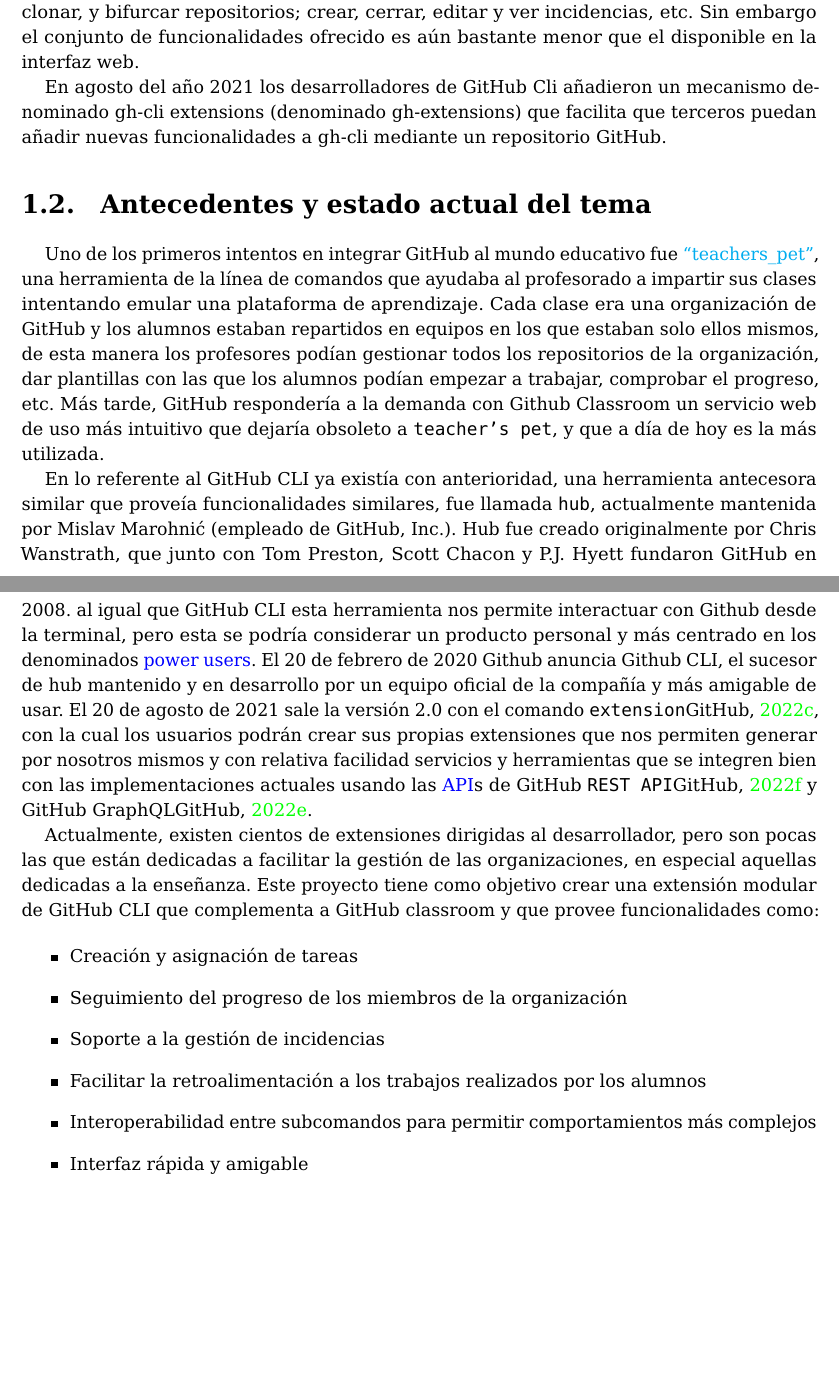
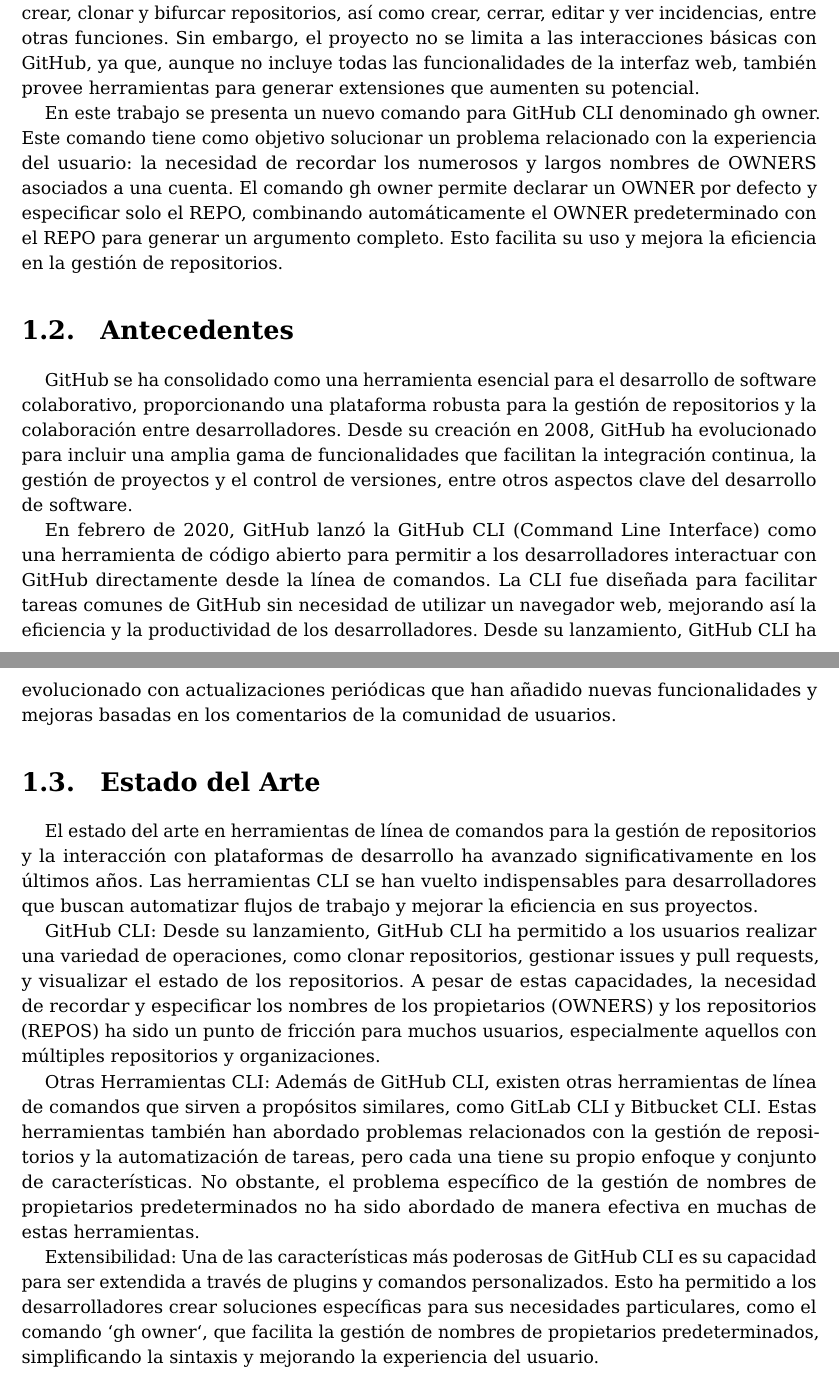
Before and after one commit to gh-cli-for-education/TFG-2324-diego-perez-garcia, a LaTeX document (memtfg.tex, which reads introduction.tex): two parts of pages 10 and 11 of 29, joined at a grey line, cut so that both start at the same text, the shorter picture padded with empty space. Compiled offline with pdfLaTeX.

Commit message:
Introduction

```diff
--- a/introduction.tex
+++ b/introduction.tex
@@ -5,22 +3,18 @@
 
-Hace solo dos años GitHub introdujo una herramienta denominada GitHub CLI (a veces referenciada como gh-cli o gh). Es una herramienta de código abierto para utilizar los servicios que provee GitHub, pero desde la línea de comandos.  Es posible ver, crear, clonar, y bifurcar repositorios; crear, cerrar, editar y ver incidencias, etc. Sin embargo el conjunto de funcionalidades  ofrecido es aún bastante menor que el disponible en la interfaz web.
+En este contexto, en febrero de 2020, se lanzó la GitHub CLI (Command Line Interface), también conocida como gh-cli o gh. Esta herramienta de código abierto permite interactuar con GitHub a través de la línea de comandos. Con GitHub CLI, es posible ver, crear, clonar y bifurcar repositorios, así como crear, cerrar, editar y ver incidencias, entre otras funciones. Sin embargo, el proyecto no se limita a las interacciones básicas con GitHub, ya que, aunque no incluye todas las funcionalidades de la interfaz web, también provee herramientas para generar extensiones que aumenten su potencial.
 
-En agosto del año 2021 los desarrolladores de GitHub Cli añadieron un mecanismo denominado gh-cli extensions (denominado gh-extensions) que facilita que terceros puedan añadir nuevas funcionalidades a gh-cli mediante un repositorio GitHub.
+En este trabajo se presenta un nuevo comando para GitHub CLI denominado gh owner. Este comando tiene como objetivo solucionar un problema relacionado con la experiencia del usuario: la necesidad de recordar los numerosos y largos nombres de OWNERS asociados a una cuenta. El comando gh owner permite declarar un OWNER por defecto y especificar solo el REPO, combinando automáticamente el OWNER predeterminado con el REPO para generar un argumento completo. Esto facilita su uso y mejora la eficiencia en la gestión de repositorios.
 
+\section{Antecedentes}
+GitHub se ha consolidado como una herramienta esencial para el desarrollo de software colaborativo, proporcionando una plataforma robusta para la gestión de repositorios y la colaboración entre desarrolladores. Desde su creación en 2008, GitHub ha evolucionado para incluir una amplia gama de funcionalidades que facilitan la integración continua, la gestión de proyectos y el control de versiones, entre otros aspectos clave del desarrollo de software.
 
-\section{Antecedentes y estado actual del tema}
-Uno de los primeros intentos en integrar GitHub al mundo educativo fue \href{https://github.com/education/teachers_pet}{“teachers\_pet”}, una herramienta de la línea de comandos que ayudaba al profesorado a impartir sus clases intentando emular una plataforma de aprendizaje. Cada clase era una organización de GitHub y los alumnos estaban repartidos en equipos en los que estaban solo ellos mismos, de esta manera los profesores podían gestionar todos los repositorios de la organización, dar plantillas con las que los alumnos podían empezar a trabajar, comprobar el progreso, etc.
- Más tarde, GitHub respondería a la demanda con Github Classroom  un servicio web de uso más intuitivo que dejaría obsoleto a \verb|teacher's pet|, y que a día de hoy es la más utilizada.
+En febrero de 2020, GitHub lanzó la GitHub CLI (Command Line Interface) como una herramienta de código abierto para permitir a los desarrolladores interactuar con GitHub directamente desde la línea de comandos. La CLI fue diseñada para facilitar tareas comunes de GitHub sin necesidad de utilizar un navegador web, mejorando así la eficiencia y la productividad de los desarrolladores. Desde su lanzamiento, GitHub CLI ha evolucionado con actualizaciones periódicas que han añadido nuevas funcionalidades y mejoras basadas en los comentarios de la comunidad de usuarios.
 
-En lo referente al GitHub CLI ya existía con anterioridad, una herramienta antecesora similar que proveía funcionalidades similares, fue  llamada \verb|hub|, actualmente mantenida por Mislav Marohnić (empleado de GitHub, Inc.). Hub fue creado originalmente por Chris Wanstrath, que junto con Tom Preston, Scott Chacon y P.J. Hyett fundaron GitHub en 2008. al igual que GitHub CLI esta herramienta nos permite interactuar con Github desde la terminal, pero esta se podría considerar un producto personal y más centrado en los denominados \gls{power users}. El 20 de febrero de 2020 Github anuncia Github CLI, el sucesor de hub mantenido y en desarrollo por un equipo oficial de la compañía y más amigable de usar. El 20 de agosto de 2021 sale la versión 2.0 con el comando \verb|extension|\cite{gh-extension}, con la cual los usuarios podrán crear sus propias extensiones que nos permiten generar por nosotros mismos y con relativa facilidad servicios y herramientas que se integren bien con las implementaciones actuales usando  las \gls{API}s de GitHub \verb|REST API|\cite{github-rest-api} y GitHub GraphQL\cite{github-graphql}.
+\section{Estado del Arte}
+El estado del arte en herramientas de línea de comandos para la gestión de repositorios y la interacción con plataformas de desarrollo ha avanzado significativamente en los últimos años. Las herramientas CLI se han vuelto indispensables para desarrolladores que buscan automatizar flujos de trabajo y mejorar la eficiencia en sus proyectos.
 
-Actualmente, existen cientos de extensiones dirigidas al desarrollador, pero son pocas las que están dedicadas a facilitar la gestión de las organizaciones, en especial aquellas dedicadas a la enseñanza. Este proyecto tiene como objetivo crear una extensión modular de GitHub CLI que complementa a GitHub classroom y que provee funcionalidades como:
+GitHub CLI: Desde su lanzamiento, GitHub CLI ha permitido a los usuarios realizar una variedad de operaciones, como clonar repositorios, gestionar issues y pull requests, y visualizar el estado de los repositorios. A pesar de estas capacidades, la necesidad de recordar y especificar los nombres de los propietarios (OWNERS) y los repositorios (REPOS) ha sido un punto de fricción para muchos usuarios, especialmente aquellos con múltiples repositorios y organizaciones.
 
-\begin{itemize}
-    \item Creación y asignación de tareas
-    \item Seguimiento del progreso de los miembros de la organización
-    \item Soporte a la gestión de incidencias
-    \item Facilitar la retroalimentación a los trabajos realizados por los alumnos
-    \item Interoperabilidad entre subcomandos para permitir comportamientos más complejos
-    \item Interfaz rápida y amigable
-\end{itemize}
+Otras Herramientas CLI: Además de GitHub CLI, existen otras herramientas de línea de comandos que sirven a propósitos similares, como GitLab CLI y Bitbucket CLI. Estas herramientas también han abordado problemas relacionados con la gestión de repositorios y la automatización de tareas, pero cada una tiene su propio enfoque y conjunto de características. No obstante, el problema específico de la gestión de nombres de propietarios predeterminados no ha sido abordado de manera efectiva en muchas de estas herramientas.
+
+Extensibilidad: Una de las características más poderosas de GitHub CLI es su capacidad para ser extendida a través de plugins y comandos personalizados. Esto ha permitido a los desarrolladores crear soluciones específicas para sus necesidades particulares, como el comando `gh owner`, que facilita la gestión de nombres de propietarios predeterminados, simplificando la sintaxis y mejorando la experiencia del usuario.
```
Also changed, not shown: introduction.tex (6 more changed lines).
